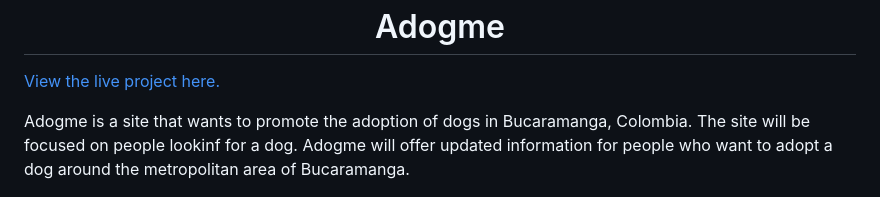
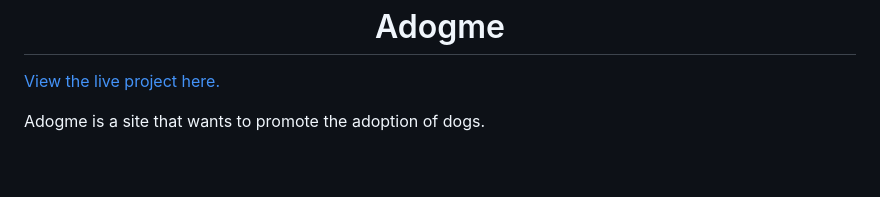
Before and after one commit to andresfgc/P1-Adogme, a Markdown page: README.md, the part around the change. Drawn GitHub-style; blank space fills up the shorter version.

```diff
--- a/README.md
+++ b/README.md
@@ -2,7 +2,7 @@
 
 [View the live project here.](https://adogme-ab0cc94632a0.herokuapp.com/)
 
-Adogme is a site that wants to promote the adoption of dogs in Bucaramanga, Colombia. The site will be focused on people lookinf for a dog. Adogme will offer updated information for people who want to adopt a dog around the metropolitan area of Bucaramanga.
+Adogme is a site that wants to promote the adoption of dogs.
 
 ![Responsive Mockup](/media/adogme_mockup.PNG)
 
```
